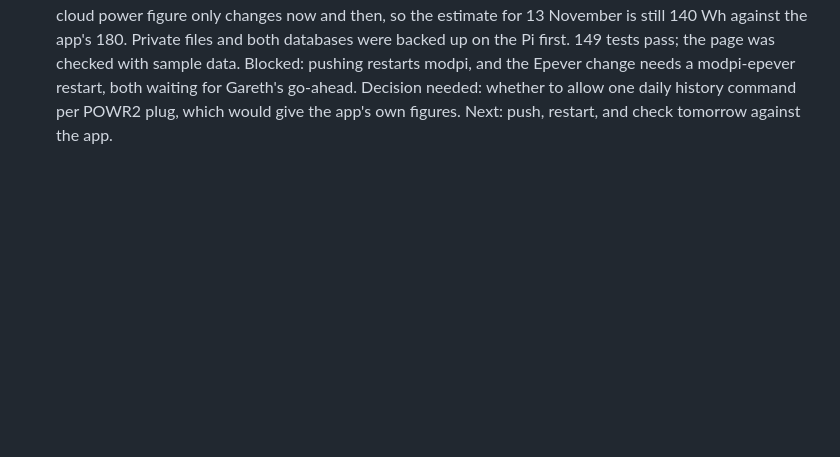
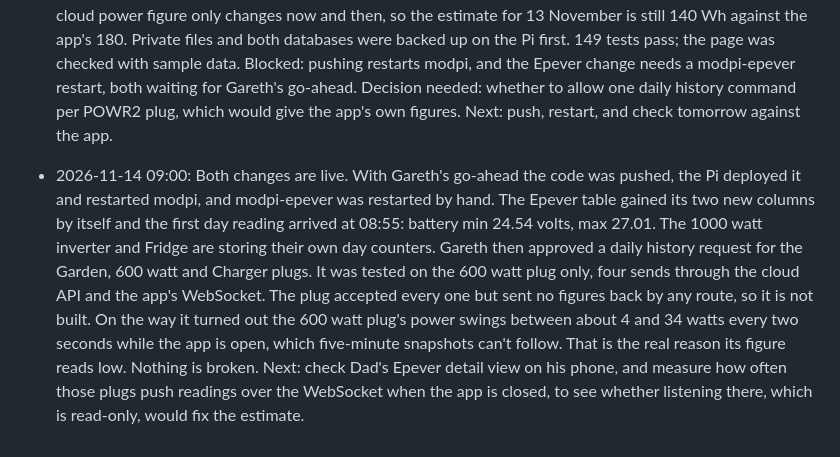
Before and after one commit to gaznet-droid/modbus-monitor, a Markdown page: PROGRESS.md, the part around the change. Drawn GitHub-style; blank space fills up the shorter version.

Commit message:
Handoff: Epever and eWeLink energy live; hundredDaysKwh test returned no data
Co-Authored-By: Claude Opus 5.5 <noreply@anthropic.com>

```diff
--- a/PROGRESS.md
+++ b/PROGRESS.md
@@ -72,3 +72,4 @@
 - 2026-11-14 12:30: Decided with Gareth and Dad: the total solar to house is the three inverters added together, no longer minus the Epever. The Epever's input is shown separately as battery charging, on the Generation card and the System tab. Built in the page, 142 tests pass. Nothing is broken. Next: Dad checks the new figures on his phone.
 - 2026-11-14 08:35: Two of Dad's requests added to the roadmap at Gareth's request, nothing built. On the Epever detail view, swap Load on/off for today's generation and add the day's minimum battery voltage, which the charger already sends but we don't store. eWeLink "Used today" reads about 25% low against the eWeLink app (138 Wh against 180 Wh for the 600 watt inverter), likely from missing readings counted as zero; the fix is to use the plug's own energy counter. Dad also confirmed the total to house is the three inverters, not minus the Epever, which is already live. Next: fix both in Claude Code.
 - 2026-11-14 08:45: Dad's two requests built and committed locally, not pushed. Epever detail view: Load is replaced by Generated today, and a new Battery min today line shows the day's lowest battery voltage with the time of the reading, or a dash until today's first reading. The collector now stores the day's lowest and highest battery voltage from the reply it already reads, adding the two columns to the existing table by itself; still listen-only. eWeLink: checked read-only what each plug exposes. The 1000 watt inverter and Fridge send their own day energy counter, so their Used figures, the Generation total and the Energy flow now use it from the first reading after the deploy. The Garden, 600 watt and Charger plugs send no counter without a command, so they show an estimate, labelled as such. The 600 watt shortfall is not missing readings: its cloud power figure only changes now and then, so the estimate for 13 November is still 140 Wh against the app's 180. Private files and both databases were backed up on the Pi first. 149 tests pass; the page was checked with sample data. Blocked: pushing restarts modpi, and the Epever change needs a modpi-epever restart, both waiting for Gareth's go-ahead. Decision needed: whether to allow one daily history command per POWR2 plug, which would give the app's own figures. Next: push, restart, and check tomorrow against the app.
+- 2026-11-14 09:00: Both changes are live. With Gareth's go-ahead the code was pushed, the Pi deployed it and restarted modpi, and modpi-epever was restarted by hand. The Epever table gained its two new columns by itself and the first day reading arrived at 08:55: battery min 24.54 volts, max 27.01. The 1000 watt inverter and Fridge are storing their own day counters. Gareth then approved a daily history request for the Garden, 600 watt and Charger plugs. It was tested on the 600 watt plug only, four sends through the cloud API and the app's WebSocket. The plug accepted every one but sent no figures back by any route, so it is not built. On the way it turned out the 600 watt plug's power swings between about 4 and 34 watts every two seconds while the app is open, which five-minute snapshots can't follow. That is the real reason its figure reads low. Nothing is broken. Next: check Dad's Epever detail view on his phone, and measure how often those plugs push readings over the WebSocket when the app is closed, to see whether listening there, which is read-only, would fix the estimate.
```
Also changed, not shown: ROADMAP.md (+4 -3 lines), router/EWELINK.md (+6 -0 lines).
